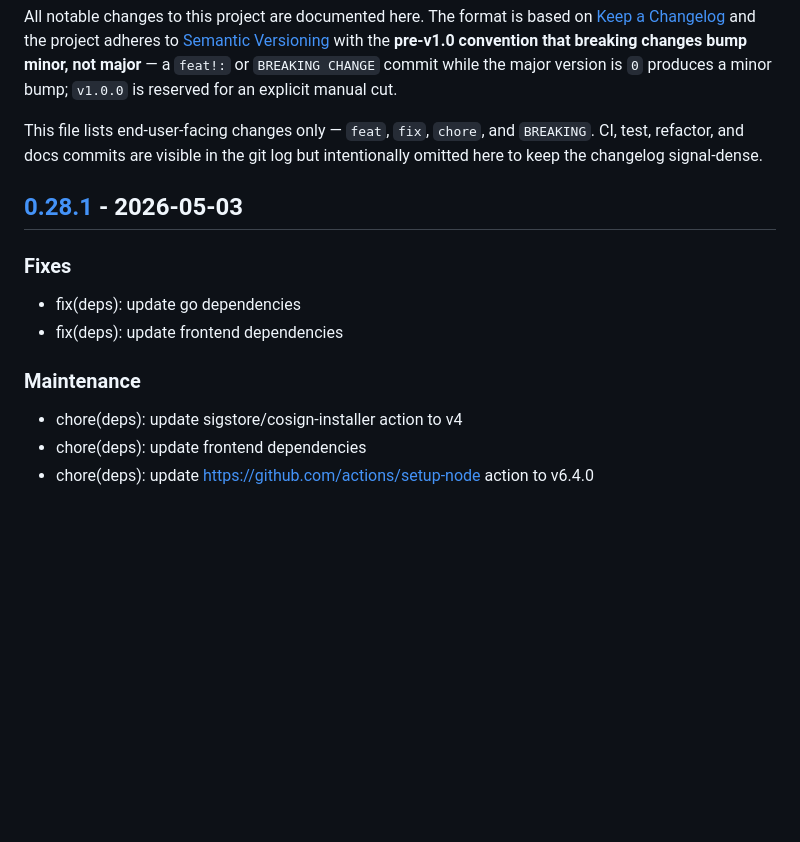
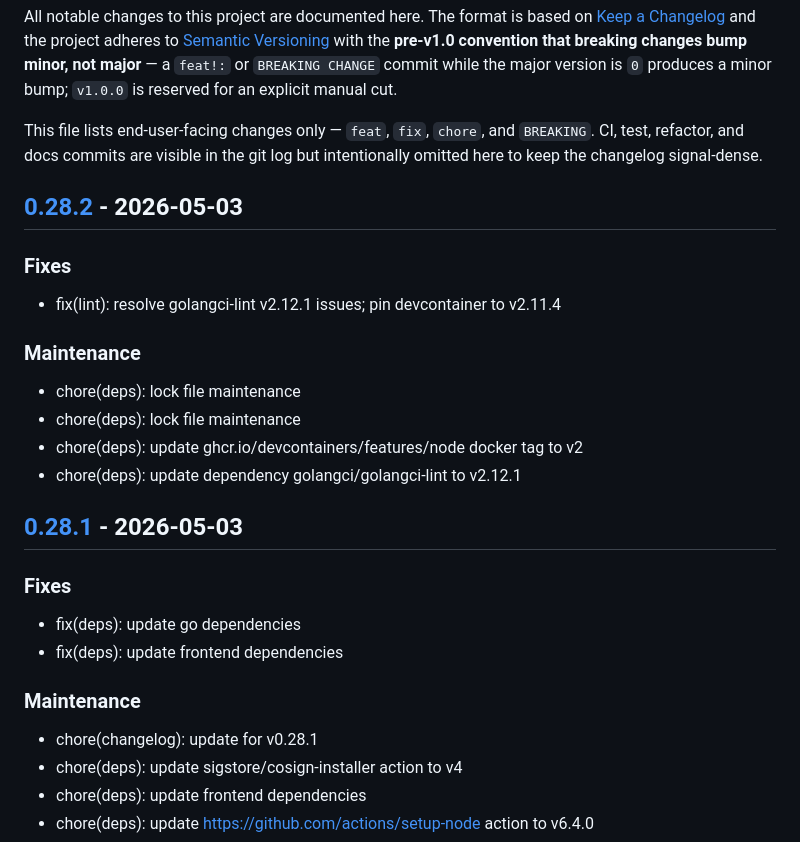
Before and after one commit to c-premus/documcp, a Markdown page: CHANGELOG.md, the part around one of its changes. GitHub-like rendering; blank space fills up the shorter version.

Commit message:
chore(changelog): update for v0.28.2

```diff
--- a/CHANGELOG.md
+++ b/CHANGELOG.md
@@ -11,6 +11,19 @@ This file lists end-user-facing changes only — `feat`, `fix`, `chore`, and
 `BREAKING`. CI, test, refactor, and docs commits are visible in the git log
 but intentionally omitted here to keep the changelog signal-dense.
 
+## [0.28.2] - 2026-05-03
+
+### Fixes
+
+- fix(lint): resolve golangci-lint v2.12.1 issues; pin devcontainer to v2.11.4
+
+### Maintenance
+
+- chore(deps): lock file maintenance
+- chore(deps): lock file maintenance
+- chore(deps): update ghcr.io/devcontainers/features/node docker tag to v2
+- chore(deps): update dependency golangci/golangci-lint to v2.12.1
+
 ## [0.28.1] - 2026-05-03
 
 ### Fixes
@@ -20,6 +33,7 @@ but intentionally omitted here to keep the changelog signal-dense.
 
 ### Maintenance
 
+- chore(changelog): update for v0.28.1
 - chore(deps): update sigstore/cosign-installer action to v4
 - chore(deps): update frontend dependencies
 - chore(deps): update https://github.com/actions/setup-node action to v6.4.0
```
Also changed, not shown: other parts of CHANGELOG.md (+1 -0 lines).
